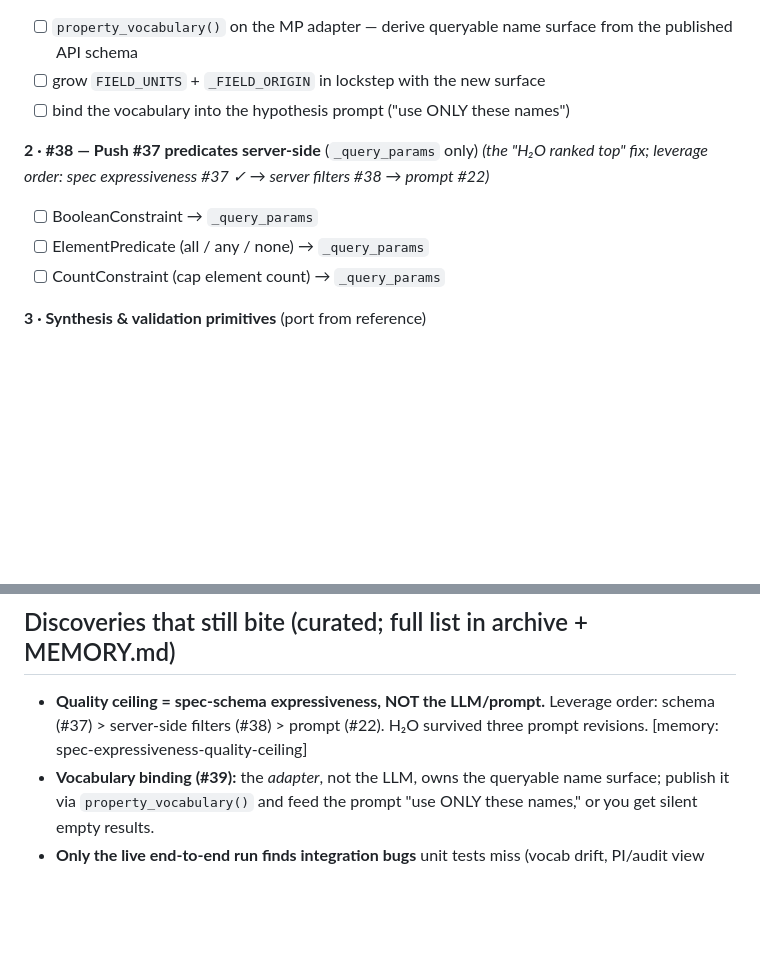
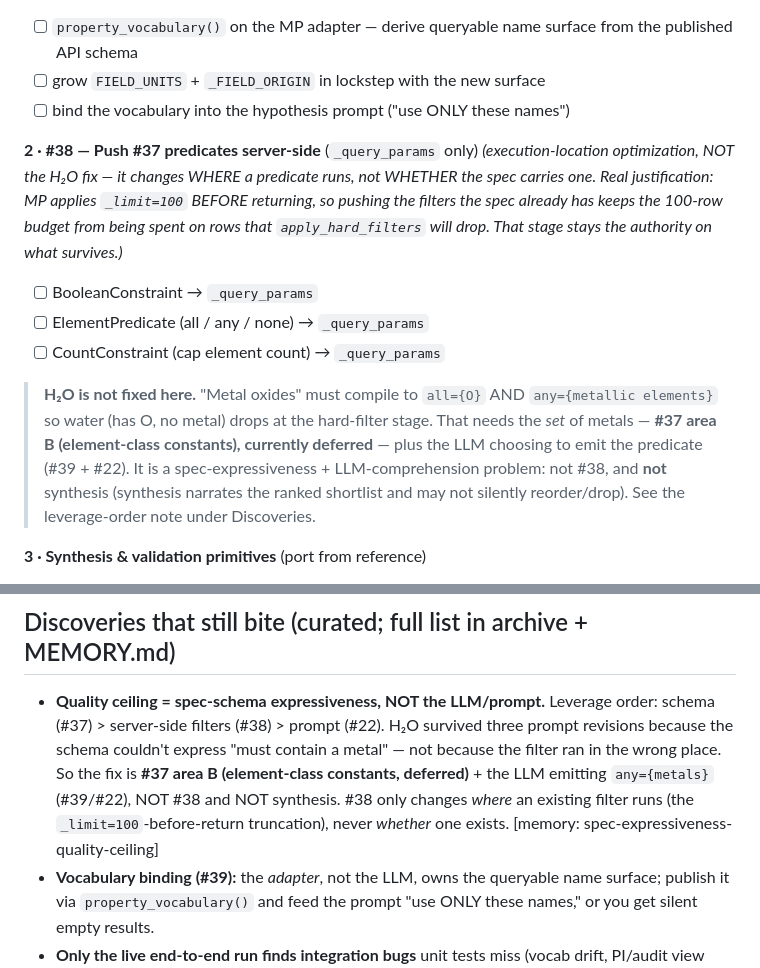
Before and after one commit to kianpu34593/materials-triage, a Markdown page: docs/handoff.md, 2 parts joined by grey strips. Rendered like a GitHub page; blank space fills up the shorter version.

Commit message:
docs(handoff): stop attributing the H₂O fix to #38; note area-B dependency (#59)
#38 (push #37 predicates server-side) only changes WHERE an existing
predicate runs, not WHETHER the spec carries one — so it cannot fix the
"H₂O ranked top" case on its own. Reframe phase 2 around its real
justification (the MP `_limit=100`-before-return truncation) and add an
explicit callout that H₂O is a spec-expressiveness + LLM-comprehension
problem: "metal oxides" needs `all={O}` AND `any={metals}`, which depends
on #37 area B (element-class constants, deferred) plus #39/#22 — not #38,
and not synthesis (which may not silently reorder/drop). Sharpen the
leverage-order discovery note to match.

Co-authored-by: Claude Opus 4.8 (1M context) <noreply@anthropic.com>

```diff
--- a/docs/handoff.md
+++ b/docs/handoff.md
@@ -29,11 +29,19 @@ today's 6 fields; owns the `FIELD_UNITS`/`_FIELD_ORIGIN` lockstep invariant)*
 - [ ] grow `FIELD_UNITS` + `_FIELD_ORIGIN` in lockstep with the new surface
 - [ ] bind the vocabulary into the hypothesis prompt ("use ONLY these names")
 
-**2 · #38 — Push #37 predicates server-side** (`_query_params` only) *(the "H₂O ranked top" fix; leverage
-order: spec expressiveness #37 ✓ → server filters #38 → prompt #22)*
+**2 · #38 — Push #37 predicates server-side** (`_query_params` only) *(execution-location optimization, NOT
+the H₂O fix — it changes WHERE a predicate runs, not WHETHER the spec carries one. Real justification: MP
+applies `_limit=100` BEFORE returning, so pushing the filters the spec already has keeps the 100-row budget
+from being spent on rows that `apply_hard_filters` will drop. That stage stays the authority on what survives.)*
 - [ ] BooleanConstraint → `_query_params`
 - [ ] ElementPredicate (all / any / none) → `_query_params`
 - [ ] CountConstraint (cap element count) → `_query_params`
+
+> **H₂O is not fixed here.** "Metal oxides" must compile to `all={O}` AND `any={metallic elements}` so water
+> (has O, no metal) drops at the hard-filter stage. That needs the *set* of metals — **#37 area B
+> (element-class constants), currently deferred** — plus the LLM choosing to emit the predicate (#39 + #22).
+> It is a spec-expressiveness + LLM-comprehension problem: not #38, and **not** synthesis (synthesis narrates
+> the ranked shortlist and may not silently reorder/drop). See the leverage-order note under Discoveries.
 
 **3 · Synthesis & validation primitives** (port from reference)
 - [ ] **#20** output validator — every referenced ID + citation must resolve to retrieved provenance
@@ -107,7 +115,11 @@ Ready now: **HB4** (tier/rate-limit/metering), **HB5**, **HB6**, HB1's remaining
 
 ## Discoveries that still bite (curated; full list in archive + MEMORY.md)
 - **Quality ceiling = spec-schema expressiveness, NOT the LLM/prompt.** Leverage order: schema (#37) >
-  server-side filters (#38) > prompt (#22). H₂O survived three prompt revisions. [memory: spec-expressiveness-quality-ceiling]
+  server-side filters (#38) > prompt (#22). H₂O survived three prompt revisions because the schema couldn't
+  express "must contain a metal" — not because the filter ran in the wrong place. So the fix is **#37 area B
+  (element-class constants, deferred)** + the LLM emitting `any={metals}` (#39/#22), NOT #38 and NOT synthesis.
+  #38 only changes *where* an existing filter runs (the `_limit=100`-before-return truncation), never *whether*
+  one exists. [memory: spec-expressiveness-quality-ceiling]
 - **Vocabulary binding (#39):** the *adapter*, not the LLM, owns the queryable name surface; publish it via
   `property_vocabulary()` and feed the prompt "use ONLY these names," or you get silent empty results.
 - **Only the live end-to-end run finds integration bugs** unit tests miss (vocab drift, PI/audit view
```
